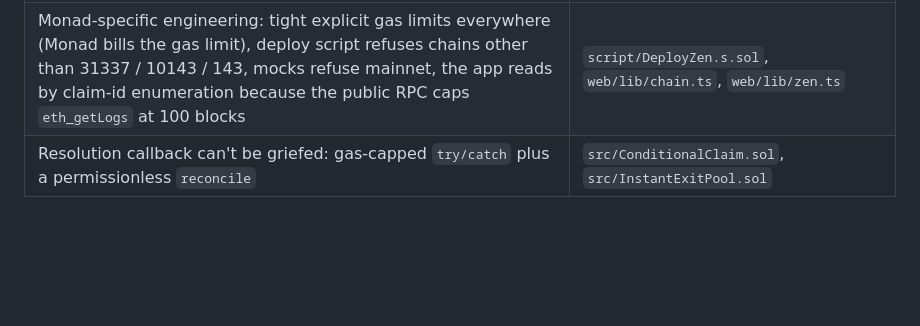
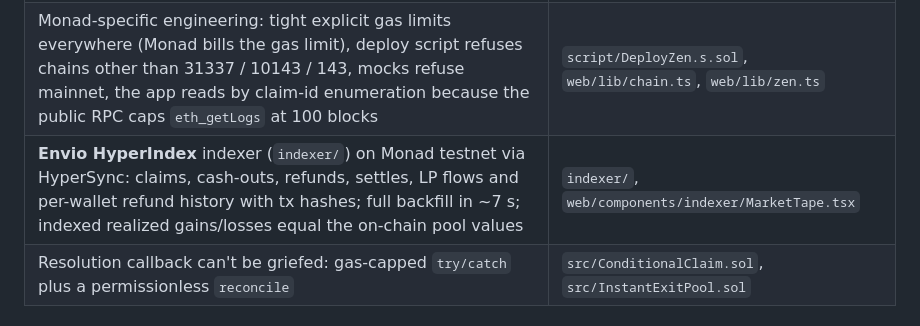
Before and after one commit to notwen123/Zen, a Markdown page: docs/HACKATHON.md, the part around the change. Rendered like a GitHub page; blank space fills up the shorter version.

```diff
--- a/docs/HACKATHON.md
+++ b/docs/HACKATHON.md
@@ -18,6 +18,7 @@ Every claim below links to code, a test or an on-chain transaction. Nothing here
 | Existing receipt pipeline rewired: `submitClaim` now mints a conditional claim in the same transaction (nullifier, eligibility, caps, budget unchanged) | `src/ReceiptCommitmentRegistry.sol`, `src/RewardPool.sol` |
 | **96 tests + 6 invariants, all passing** under Foundry 1.8.5 with `network = "monad"`: full lifecycle (sell → settle gain, sell → void loss), guards (min hold, slippage, void after unlock, replayed refund, non-attester), ERC-4626 share math with gains and losses, pricing fuzz (`price ≤ amount`, monotonic), invariant `escrowed == Σ Locked amounts` | `test/ConditionalLifecycle.t.sol`, `test/Invariant.t.sol` |
 | Monad-specific engineering: tight explicit gas limits everywhere (Monad bills the gas limit), deploy script refuses chains other than 31337 / 10143 / 143, mocks refuse mainnet, the app reads by claim-id enumeration because the public RPC caps `eth_getLogs` at 100 blocks | `script/DeployZen.s.sol`, `web/lib/chain.ts`, `web/lib/zen.ts` |
+| **Envio HyperIndex** indexer (`indexer/`) on Monad testnet via HyperSync: claims, cash-outs, refunds, settles, LP flows and per-wallet refund history with tx hashes; full backfill in ~7 s; indexed realized gains/losses equal the on-chain pool values | `indexer/`, `web/components/indexer/MarketTape.tsx` |
 | Resolution callback can't be griefed: gas-capped `try/catch` plus a permissionless `reconcile` | `src/ConditionalClaim.sol`, `src/InstantExitPool.sol` |
 
 ## Design (20%)
```
Also changed, not shown: README.md (+7 -2 lines).
